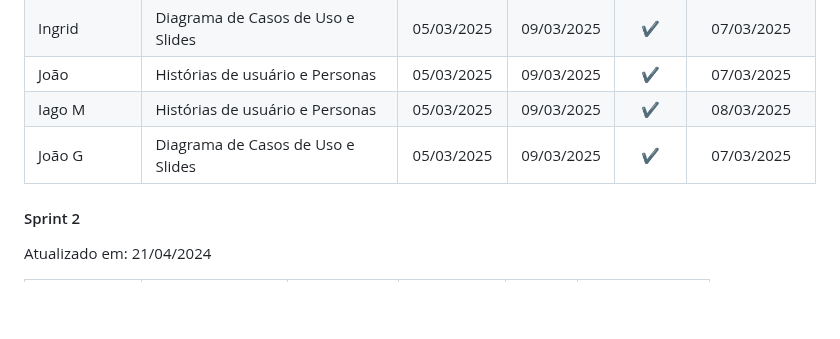
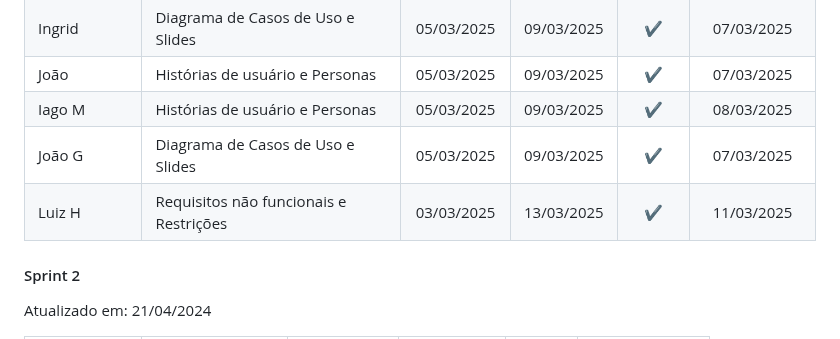
Before and after one commit to lhenriquecoelho/2025-1-p3-tiapn-si-grupo-3, a Markdown page: docs/03-Metodologia.md, the part around the change. GitHub-like rendering; blank space fills up the shorter version.

```diff
--- a/docs/03-Metodologia.md
+++ b/docs/03-Metodologia.md
@@ -65,6 +65,7 @@ Atualizado em: 10/03/2024
 | João       | Histórias de usuário e Personas  | 05/03/2025     | 09/03/2025 | ✔️     |   07/03/2025               |
 | Iago M        | Histórias de usuário e Personas  |    05/03/2025        | 09/03/2025 |  ✔️   |   08/03/2025    |
 | João G        | Diagrama de Casos de Uso e Slides  |    05/03/2025        | 09/03/2025 |  ✔️   |   07/03/2025    |
+| Luiz H       | Requisitos não funcionais e Restrições  |    03/03/2025        | 13/03/2025 |  ✔️   |   11/03/2025    |
 
 #### Sprint 2
 
```
